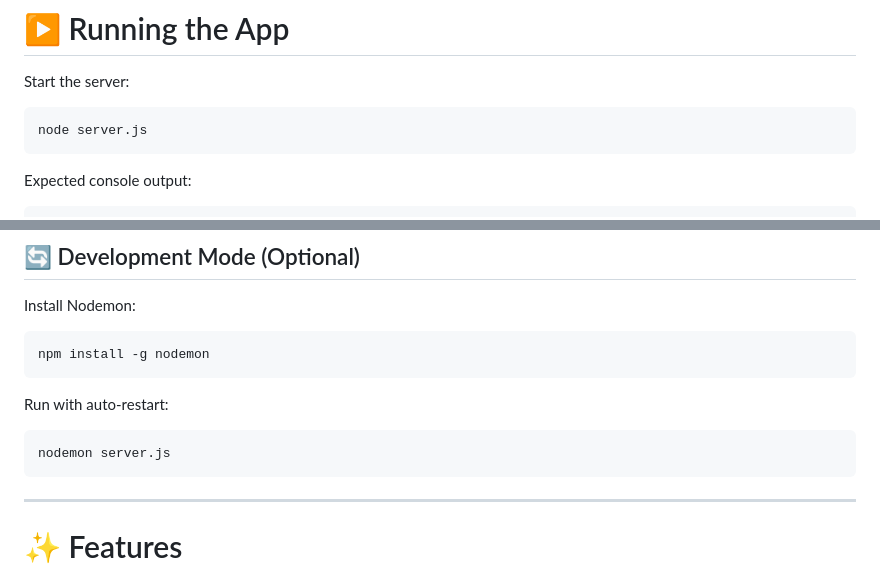
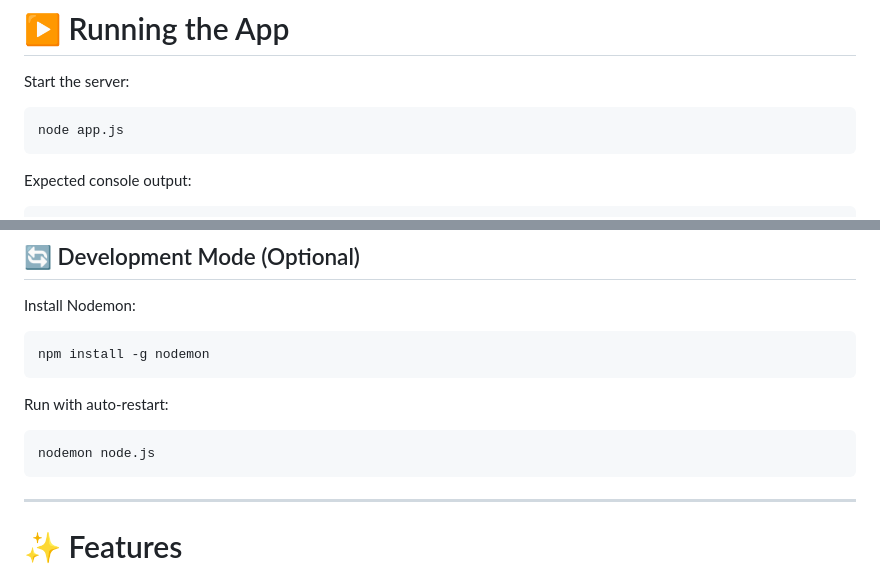
Before and after one commit to c-Whitesell/2800-202610-BBY05, a Markdown page: README.md, 2 parts joined by grey strips. Rendered like a GitHub page.

````diff
--- a/README.md
+++ b/README.md
@@ -317,7 +317,7 @@ Create an API key under **Get API Key**.
 Start the server:
 
 ```bash
-node server.js
+node app.js
 ```
 
 Expected console output:
@@ -346,7 +346,7 @@ npm install -g nodemon
 Run with auto-restart:
 
 ```bash
-nodemon server.js
+nodemon node.js
 ```
 
 ---
````
